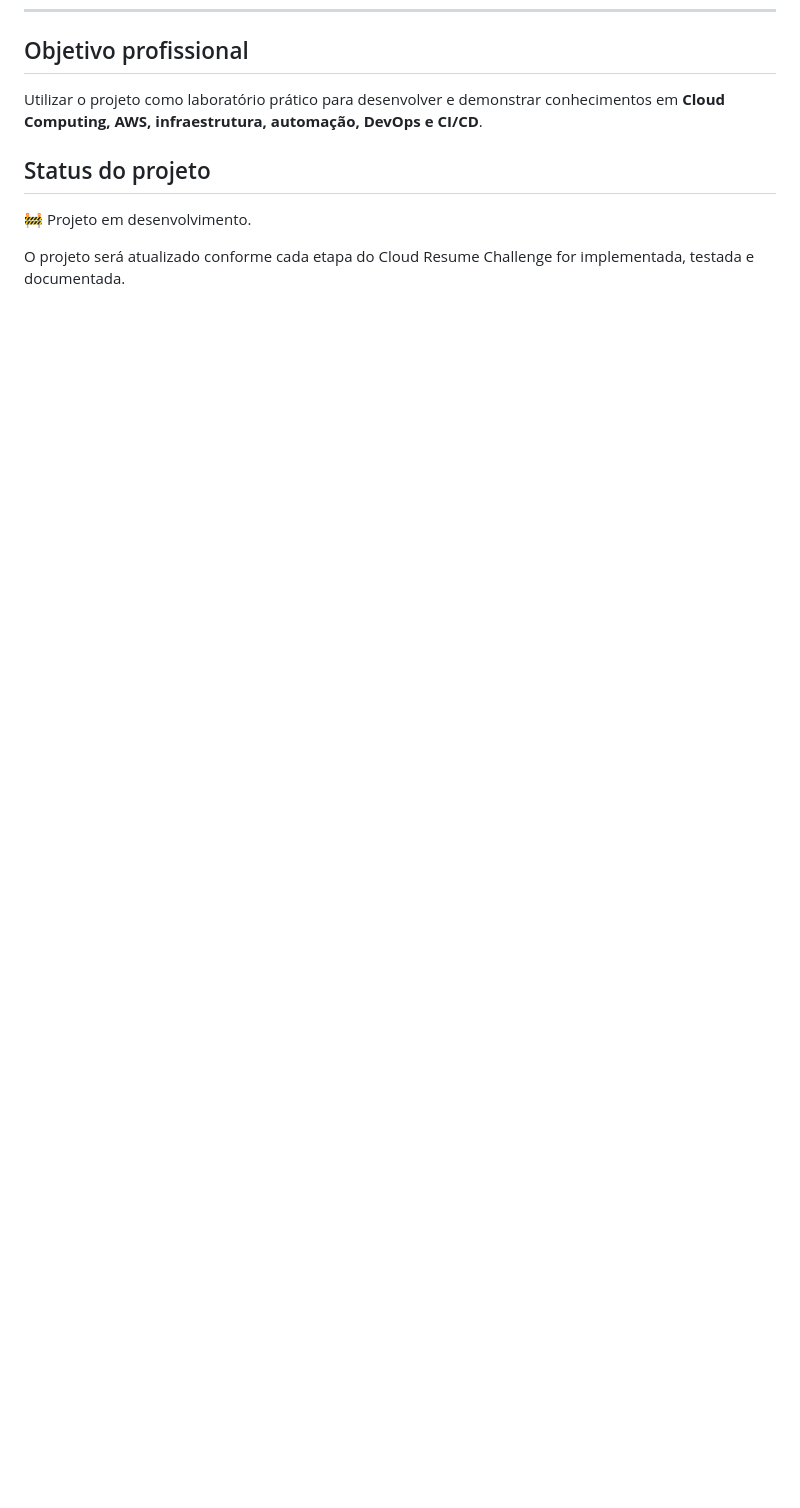
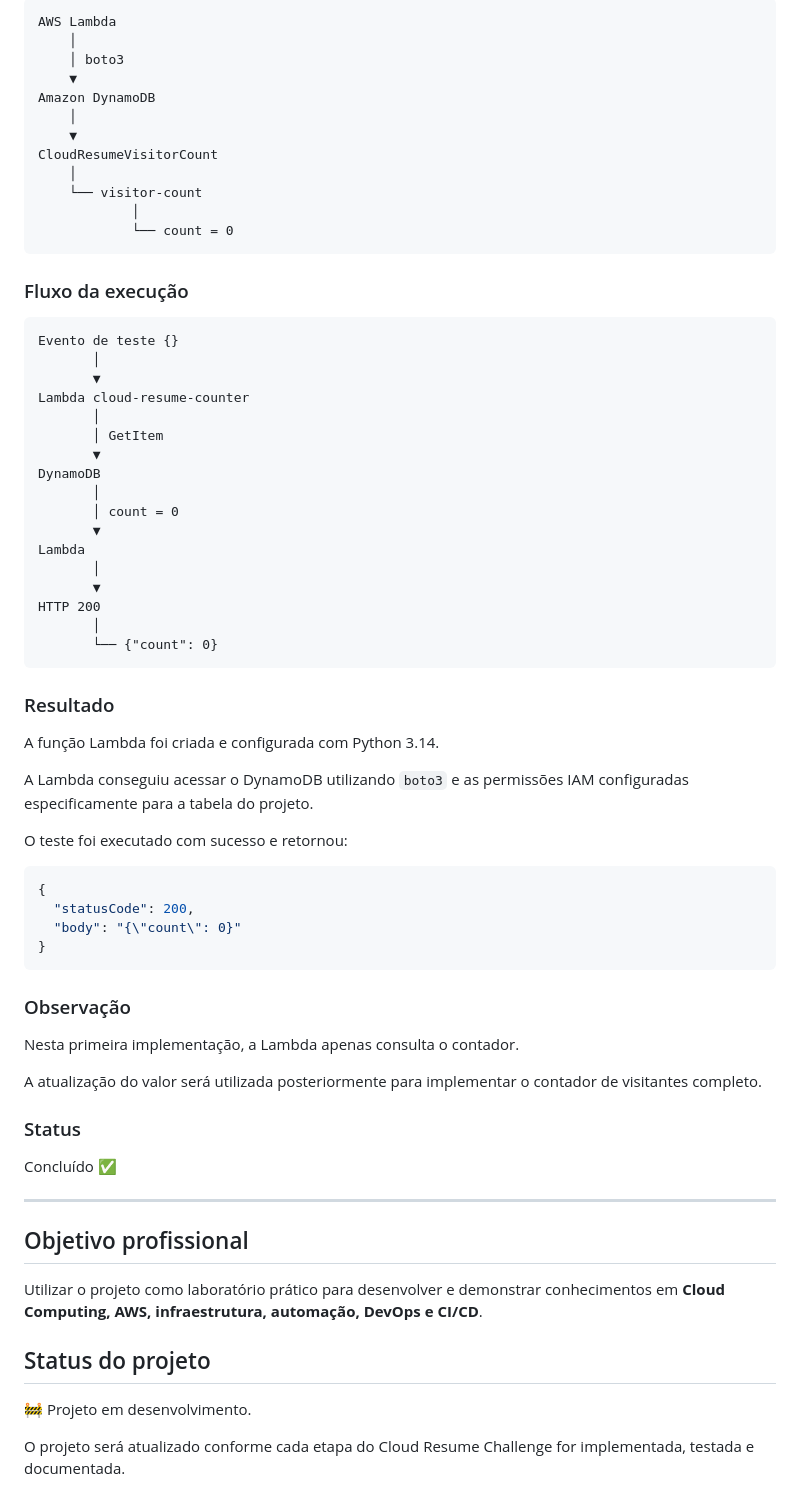
Before and after one commit to BarrosAmorim/cloud-resume-challenge, a Markdown page: README.md, the part around one of its changes. Rendered like a GitHub page; blank space fills up the shorter version.

Commit message:
backend python/lambda e testes

````diff
--- a/README.md
+++ b/README.md
@@ -731,3 +904,67 @@ Em andamento.
+```text
+AWS Lambda
+    │
+    │ boto3
+    ▼
+Amazon DynamoDB
+    │
+    ▼
+CloudResumeVisitorCount
+    │
+    └── visitor-count
+            │
+            └── count = 0
+```
+
+### Fluxo da execução
+
+```text
+Evento de teste {}
+       │
+       ▼
+Lambda cloud-resume-counter
+       │
+       │ GetItem
+       ▼
+DynamoDB
+       │
+       │ count = 0
+       ▼
+Lambda
+       │
+       ▼
+HTTP 200
+       │
+       └── {"count": 0}
+```
+
+### Resultado
+
+A função Lambda foi criada e configurada com Python 3.14.
+
+A Lambda conseguiu acessar o DynamoDB utilizando `boto3` e as permissões IAM configuradas especificamente para a tabela do projeto.
+
+O teste foi executado com sucesso e retornou:
+
+```json
+{
+  "statusCode": 200,
+  "body": "{\"count\": 0}"
+}
+```
+
+### Observação
+
+Nesta primeira implementação, a Lambda apenas consulta o contador.
+
+A atualização do valor será utilizada posteriormente para implementar o contador de visitantes completo.
+
+### Status
+
+Concluído ✅
+
+---
+
 ## Objetivo profissional
 
 Utilizar o projeto como laboratório prático para desenvolver e demonstrar conhecimentos em **Cloud Computing, AWS, infraestrutura, automação, DevOps e CI/CD**.
````
Also changed, not shown: other parts of README.md (+175 -2 lines).
